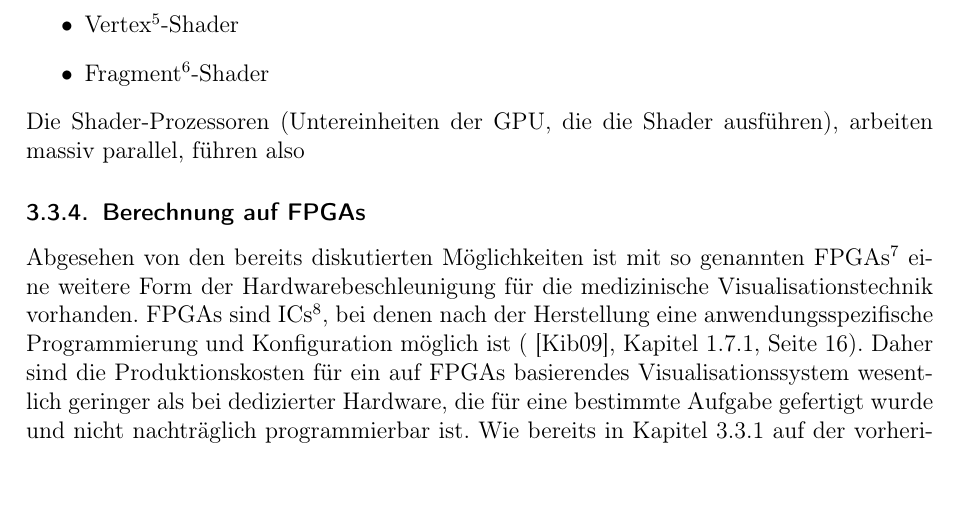
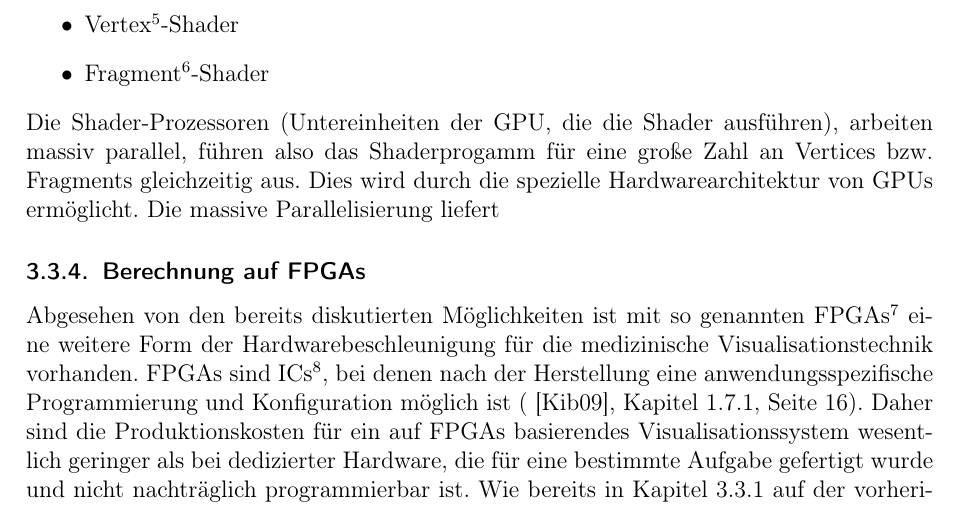
Before and after one commit to ulikoehler/Facharbeit, a LaTeX document (latex/visualization.tex): part of page 6 of 10, cut so that both start at the same text. Compiled offline with pdfLaTeX.

Commit message:
Added stuff

```diff
--- a/latex/visualization.tex
+++ b/latex/visualization.tex
@@ -66,10 +66,10 @@ Um der GPU mitzuteilen, welche Objekte wo im dreidimensionalen Koordinatensystem
 
 Neuere GPUs können ausserdem so genannte Shader ausführen - kleine Programme, die für bestimmte Untereinheiten der zu visualisierenden Objekte ausgeführt werden. OpenGL stellt hierfür die Shaderprogrammiersprache GLSL\footnote{GLSL - [Open]Graphics Layer Shading Language - OpenGL-Shadersprache} zur Verfügung, die in \cite{Rost2006} für die OpenGL-Version 2.0 ausführlich beschrieben wird. Nach \cite[Seite 38-47]{Rost2006} können in dieser Sprachversion die folgenden Typen von Shadern unterschieden werden\footnote{Geometry-Shader sind im in \cite{Rost2006} benutzten Standard OpenGL 2.0 nicht enthalten und werden daher an dieser Stelle nicht aufgeführt}:
 \begin{itemize}
- \item Vertex\footnote{Vertex - Ein einzelner Punkt im Raum - Vgl. \cite[Seite 664]{Wright2000} bzw. \cite[Seite 685]{Rost2006}}-Shader
+ \item Vertex\footnote{Vertex - Ein einzelner Punkt im Raum, der einen Eckpunkt eines Polygons bzw. einen Punkt oder eines der Enden einer Linie darstellt. - Vgl. \cite[Seite 664]{Wright2000} bzw. \cite[Seite 685]{Rost2006}}-Shader
  \item Fragment\footnote{Fragment - Datensatz bestehend aus der Information, die nötig ist, um ein Pixel zu zeichnen\\Vgl. \cite[Seite 675]{Rost2006}}-Shader
 \end{itemize}
-Die Shader-Prozessoren (Untereinheiten der GPU, die die Shader ausführen), arbeiten massiv parallel, führen also
+Die Shader-Prozessoren (Untereinheiten der GPU, die die Shader ausführen), arbeiten massiv parallel, führen also das Shaderprogamm für eine große Zahl an Vertices bzw. Fragments gleichzeitig aus. Dies wird durch die spezielle Hardwarearchitektur von GPUs ermöglicht. Die massive Parallelisierung liefert
 \subsubsection{Berechnung auf FPGAs}
 Abgesehen von den bereits diskutierten Möglichkeiten ist mit so genannten FPGAs\footnote{FPGA - Field Programmable Gate Array} eine weitere Form der Hardwarebeschleunigung für die medizinische Visualisationstechnik vorhanden. FPGAs sind ICs\footnote{IC - Integrated Circuit - Integrierter Schaltkreis}, bei denen nach der Herstellung eine anwendungsspezifische Programmierung und Konfiguration möglich ist (\cite{Kibritev2009}, Kapitel 1.7.1, Seite 16). Daher sind die Produktionskosten für ein auf FPGAs basierendes Visualisationssystem wesentlich geringer als bei dedizierter Hardware, die für eine bestimmte Aufgabe gefertigt wurde und nicht nachträglich programmierbar ist. Wie bereits in Kapitel \vref{ssec:swhwcomparison} diskutiert stellt Bruckner in \cite{Bruckner2008} Nachteile von hardwarebasiertem Rendering gegenüber softwarebasierten Darstellungen in Bezug auf große volumetrische Datensätze dar. FPGAs erlauben, wie Leeser et al. in \cite{Leeser2005} mithilfe einer Implementation des Parallel-Beam Backprojection-Algorithmus zeigen, eine performante Implementation dieser Softwarealgorithmen. In \cite{Thomas2009} findet sich ein Vergleich die Performanz von CPU-, GPU- und FPGA-basierten Systemen anhand von PRNGs\footnote{PRNG - Pseudo-random number generator - Pseudozufallszahlengenerator} - wie aus Tabelle 6 ersichlich liefert das im Experiment benutzt FPGA-basierte System bei zwei der drei dargestellen Verteilungen, die jeweils unterschiedliche Algorithmen benötigen bessere Resultate (also eine größere Zahl generierter Zufallszahlen pro Zeiteinheit) als die anderen getesteten Plattformen.
 \subsubsection{Surface Rendering}
```
Also changed, not shown: latex/Makefile, latex/visualization.tex (4 more changed lines).
